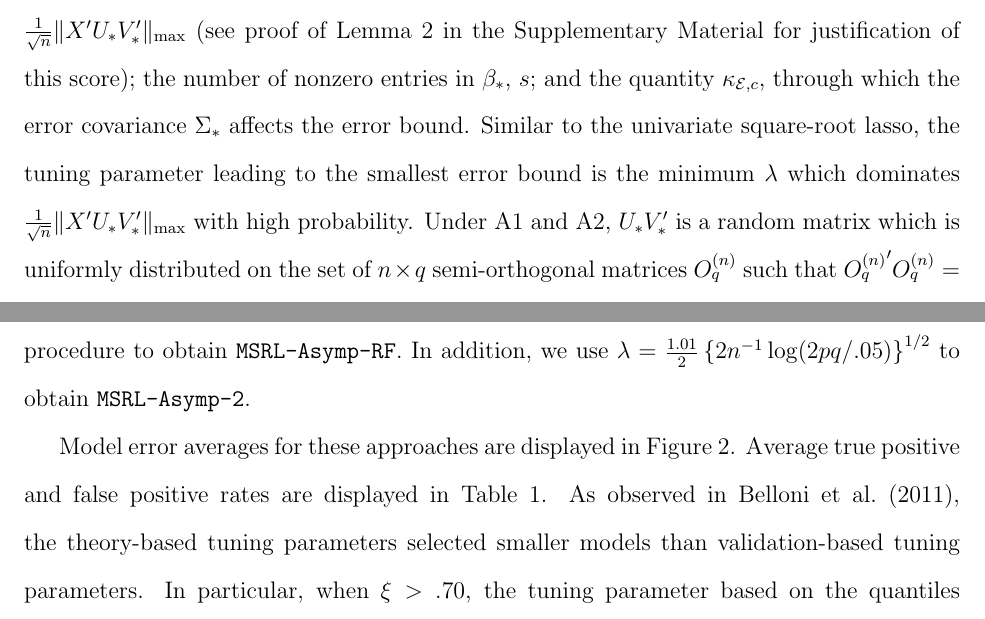
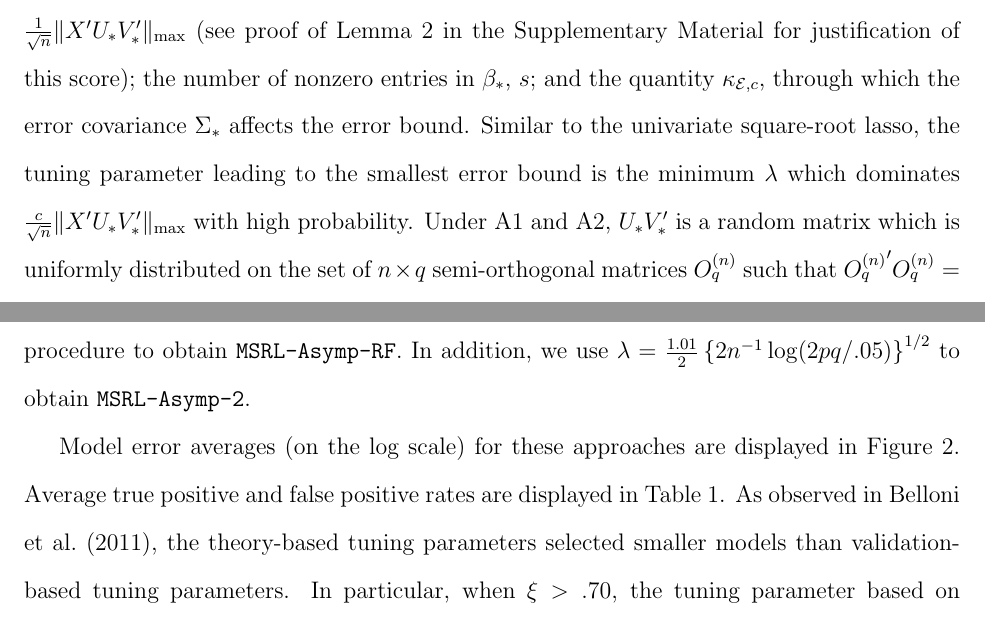
Before and after one commit to ajmolstad/MSRL, a LaTeX paper (Manuscript/NN_MRR.tex): two parts of pages 10 and 25 of 46, joined at a grey line, cut so that both start at the same text. Compiled offline with pdfLaTeX.

Commit message:
Fix typo

```diff
--- a/Manuscript/NN_MRR.tex
+++ b/Manuscript/NN_MRR.tex
@@ -224,7 +224,8 @@ $\|\hat{\beta} - \beta_*\|_F \leq \frac{\bar{c}}{\kappa_{\mathcal{E},c}}\lambda
 If, in addition, A2 is also true, then the distribution of $X'U_*V_*'$ does not depend on $\Omega_*$.
 \end{prop}
 The proof of Proposition 1 can be found in the Supplementary Material.
-Proposition 1 reveals that the error $\|\hat{\beta} - \beta_*\|_F$ is controlled by the max-norm of the score, i.e., the quantity $\frac{1}{\sqrt{n}}\|X'U_* V_*'\|_{\rm max}$ (see proof of Lemma \ref{lemma:grad} in the Supplementary Material for justification of this score); the number of nonzero entries in $\beta_*$, $s$;  and the quantity $\kappa_{\mathcal{E},c}$, through which the error covariance $\Sigma_*$ affects the error bound. Similar to the univariate square-root lasso, the tuning parameter leading to the smallest error bound is the minimum $\lambda$ which dominates $\frac{1}{\sqrt{n}}\|X'U_*V_*'\|_{\rm max}$ with high probability. Under A1 and A2, $U_* V_*'$ is a random matrix which is uniformly distributed on the set of $n \times q$ semi-orthogonal matrices $O^{(n)}_q$ such that ${O^{(n)}_q}'O^{(n)}_q = I_q$ \citep{eaton}. Hence, Proposition 1 verifies that the multivariate square-root lasso is pivotal with respect to $\Omega_*$.
+Proposition 1 reveals that the error $\|\hat{\beta} - \beta_*\|_F$ is controlled by the max-norm of the score, i.e., the quantity $\frac{1}{\sqrt{n}}\|X'U_* V_*'\|_{\rm max}$ (see proof of Lemma \ref{lemma:grad} in the Supplementary Material for justification of this score); the number of nonzero entries in $\beta_*$, $s$;  and the quantity $\kappa_{\mathcal{E},c}$, through which the error covariance $\Sigma_*$ affects the error bound. Similar to the univariate square-root lasso, the tuning parameter leading to the smallest error bound is the minimum $\lambda$ which dominates $\frac{c}{\sqrt{n}}\|X'U_*V_*'\|_{\rm max}$ with high probability. % Note: the optimal tuning parameter is that which dominates \frac{c}{\sqrt{n}}\|X'U_*V_*'\|_{\rm max} and minimizes \lambda \bar{c}{\kappa_{\mathcal{E}, c}}
+Under A1 and A2, $U_* V_*'$ is a random matrix which is uniformly distributed on the set of $n \times q$ semi-orthogonal matrices $O^{(n)}_q$ such that ${O^{(n)}_q}'O^{(n)}_q = I_q$ \citep{eaton}. Hence, Proposition 1 verifies that the multivariate square-root lasso is pivotal with respect to $\Omega_*$.
 
 
 The result of Proposition 1 also suggests that the tuning parameter $\lambda$ could be selected via Monte-Carlo approximation of quantiles of the distribution of $\|X'O^{(n)}_q\|_{\rm max}$ where $O^{(n)}_q \in \mathbb{R}^{n \times q}$ is a random matrix which is uniformly distributed on the set of $n \times q$ semi-orthogonal matrices. For example, the result of Proposition 1 would hold with probability $1 - \alpha$ if we selected $\lambda$ equal to the $(1-\alpha)$th quantile of the distribution of $\frac{c}{\sqrt{n}}\|X'O^{(n)}_q\|_{\rm max}$ for some $c>1$. We explore this approach in Section \ref{subsec:TP_sel}.
@@ -527,7 +528,7 @@ We tried three versions of the two tuning approaches: \texttt{MSRL-q95} sets $\l
 \end{figure}
 
 
-Model error averages for these approaches are displayed in Figure \ref{fig:TP_Results}. Average true positive and false positive rates are displayed in Table \ref{table:TPRFNR}. As observed in \citet{belloni2011square}, the theory-based tuning parameters selected smaller models than validation-based tuning parameters. In particular, when $\xi > .70$, the tuning parameter based on the quantiles of $\frac{1.01}{\sqrt{n}}\|X'O^{(n)}_q\|_{\rm max}$ had nearly perfect variable selection accuracy, whereas the validation based approach tended to include many irrelevant predictors. However, refitting appears necessary to counterbalance the additional bias incurred from using the nuclear norm as a loss function -- a conclusion also drawn by \citet{belloni2011square}. Both versions of \texttt{MSRL} which use one-half times the theory-based tuning parameter values tended to perform similar to the validation-based version \texttt{MSRL-Val}. Together, these results suggest that theory-based tuning could be a useful alternative to validation-based tuning when variable selection accuracy and computational efficiency are priorities.
+Model error averages (on the log scale) for these approaches are displayed in Figure \ref{fig:TP_Results}. Average true positive and false positive rates are displayed in Table \ref{table:TPRFNR}. As observed in \citet{belloni2011square}, the theory-based tuning parameters selected smaller models than validation-based tuning parameters. In particular, when $\xi > .70$, the tuning parameter based on the quantiles of $\frac{1.01}{\sqrt{n}}\|X'O^{(n)}_q\|_{\rm max}$ had nearly perfect variable selection accuracy, whereas the validation based approach tended to include many irrelevant predictors. However, refitting appears necessary to counterbalance the additional bias incurred from using the nuclear norm as a loss function -- a conclusion also drawn by \citet{belloni2011square}. Both versions of \texttt{MSRL} which use one-half times the theory-based tuning parameter values tended to perform similar to the validation-based version \texttt{MSRL-Val}. Together, these results suggest that theory-based tuning could be a useful alternative to validation-based tuning when variable selection accuracy and computational efficiency are priorities.
 
 % \begin{figure}[!htbp]
 % \centerline{
```
Also changed, not shown: Manuscript/NN_MRR.pdf, Manuscript/NN_MRR.tex (4 more changed lines), 7 other files.
